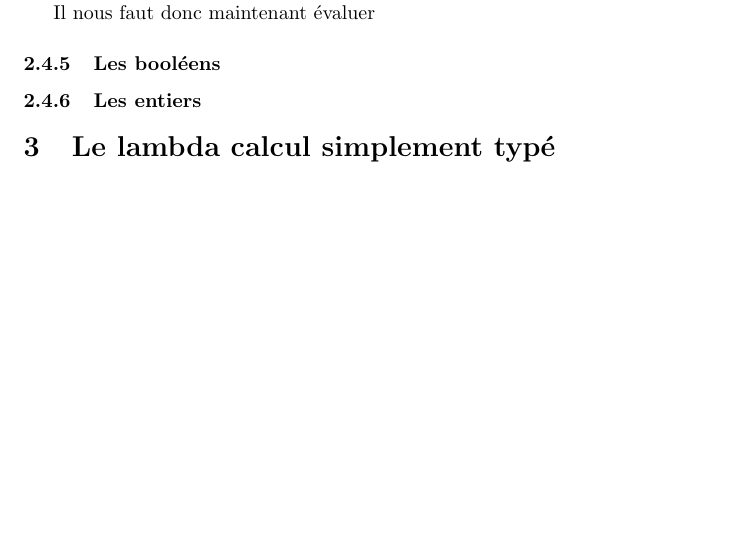
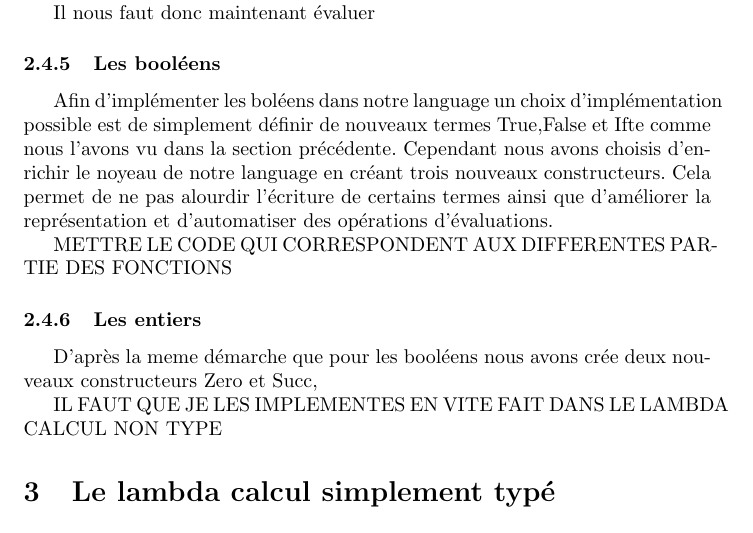
Before and after one commit to pedagand/3I013-Th-orie-des-types-d-pendants-, a LaTeX paper (rapport/rapport_final.tex): part of page 7 of 7, cut so that both start at the same text, the shorter picture padded with empty space. Compiled offline with pdfLaTeX; a LaTeX package or settings file that is missing is left out.

Commit message:
petit commit avant correction

```diff
--- a/rapport/rapport_final.tex
+++ b/rapport/rapport_final.tex
@@ -380,7 +380,22 @@ Il nous faut donc maintenant évaluer
 
 
 \subsubsection{Les booléens}
+Afin d'implémenter les boléens dans notre language un choix d'implémentation
+possible est de simplement définir de nouveaux termes True,False et Ifte
+comme nous l'avons vu dans la section précédente. Cependant nous avons choisis
+d'enrichir le noyeau de notre language en créant trois nouveaux constructeurs.
+Cela permet de ne pas alourdir l'écriture de certains termes ainsi que
+d'améliorer la représentation et d'automatiser des opérations d'évaluations.
+
+METTRE LE CODE QUI CORRESPONDENT AUX DIFFERENTES PARTIE DES FONCTIONS
+
+
 \subsubsection{Les entiers}
+
+D'après la meme démarche que pour les booléens nous avons crée deux nouveaux
+constructeurs Zero et Succ,
+
+IL FAUT QUE JE LES IMPLEMENTES EN VITE FAIT DANS LE LAMBDA CALCUL NON TYPE
 
 \section{Le lambda calcul simplement typé}
 
```
Also changed, not shown: 4 other files.
